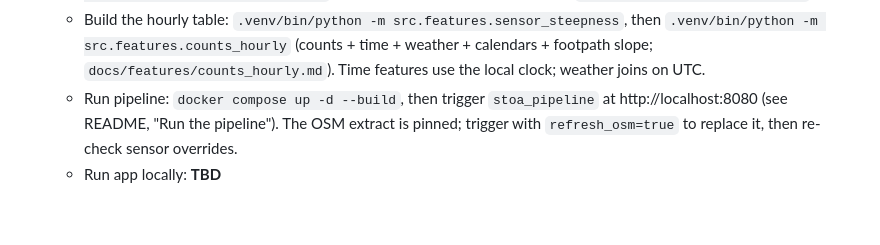
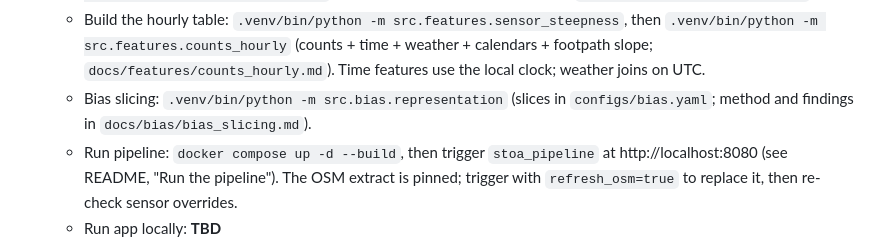
Before and after one commit to romit-basak/Stoa, a Markdown page: CLAUDE.md, the part around the change. Rendered like a GitHub page; blank space fills up the shorter version.

```diff
--- a/CLAUDE.md
+++ b/CLAUDE.md
@@ -147,6 +147,7 @@ Full reasoning in `docs/PROJECT_CONTEXT.md` section 7.1.
   - Pull data: `.venv/bin/python -m src.ingest.<source> [--site melbourne|neu_boston|nyc]` (full list in README)
   - Build OSM features: `.venv/bin/python -m src.features.osm [--site melbourne] [--only extract,graph,features,sensors]` (column dictionary and join recipe in `docs/features/osm_features.md`)
   - Build the hourly table: `.venv/bin/python -m src.features.sensor_steepness`, then `.venv/bin/python -m src.features.counts_hourly` (counts + time + weather + calendars + footpath slope; `docs/features/counts_hourly.md`). Time features use the local clock; weather joins on UTC.
+  - Bias slicing: `.venv/bin/python -m src.bias.representation` (slices in `configs/bias.yaml`; method and findings in `docs/bias/bias_slicing.md`).
   - Run pipeline: `docker compose up -d --build`, then trigger `stoa_pipeline` at http://localhost:8080 (see README, "Run the pipeline"). The OSM extract is pinned; trigger with `refresh_osm=true` to replace it, then re-check sensor overrides.
   - Run app locally: **TBD**
 
```
Also changed, not shown: README.md (+9 -5 lines), docs/bias/bias_slicing.md (added, +99 -0 lines).
